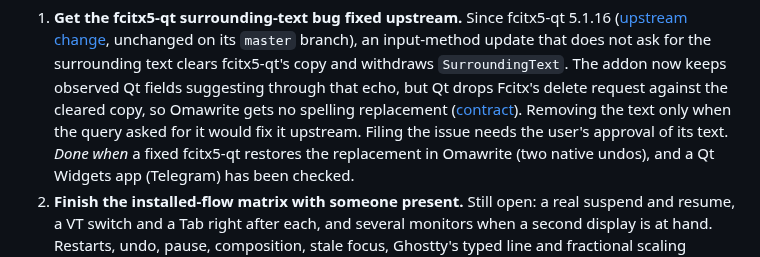
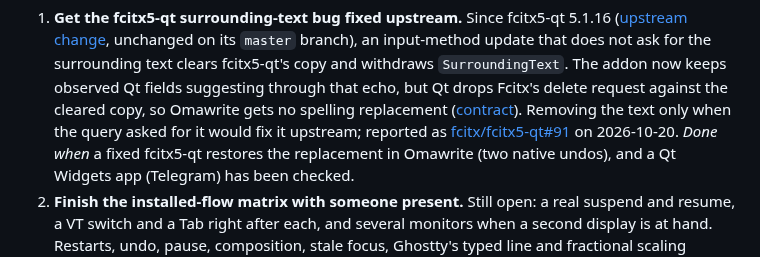
Before and after one commit to ahuray/badi, a Markdown page: future plans.md, the part around the change. Rendered like a GitHub page.

Commit message:
Link the filed fcitx5-qt surrounding-text issue from backlog step 1
The user approved the drafted report; it is fcitx/fcitx5-qt#91.

Co-Authored-By: Claude Opus 5.5 <noreply@anthropic.com>

```diff
--- a/future plans.md
+++ b/future plans.md
@@ -118,8 +118,9 @@ publish need the user's go-ahead first; the rest can start at once.
    through that echo, but Qt drops Fcitx's delete request against the
    cleared copy, so Omawrite gets no spelling replacement
    ([contract](adapters/fcitx5/README.md#contract)). Removing the text only
-   when the query asked for it would fix it upstream. Filing the issue
-   needs the user's approval of its text. *Done when* a fixed fcitx5-qt
+   when the query asked for it would fix it upstream; reported as
+   [fcitx/fcitx5-qt#91](https://github.com/fcitx/fcitx5-qt/issues/91) on
+   2026-10-20. *Done when* a fixed fcitx5-qt
    restores the replacement in Omawrite (two native undos), and a Qt
    Widgets app (Telegram) has been checked.
 2. **Finish the installed-flow matrix with someone present.** Still open: a
```
